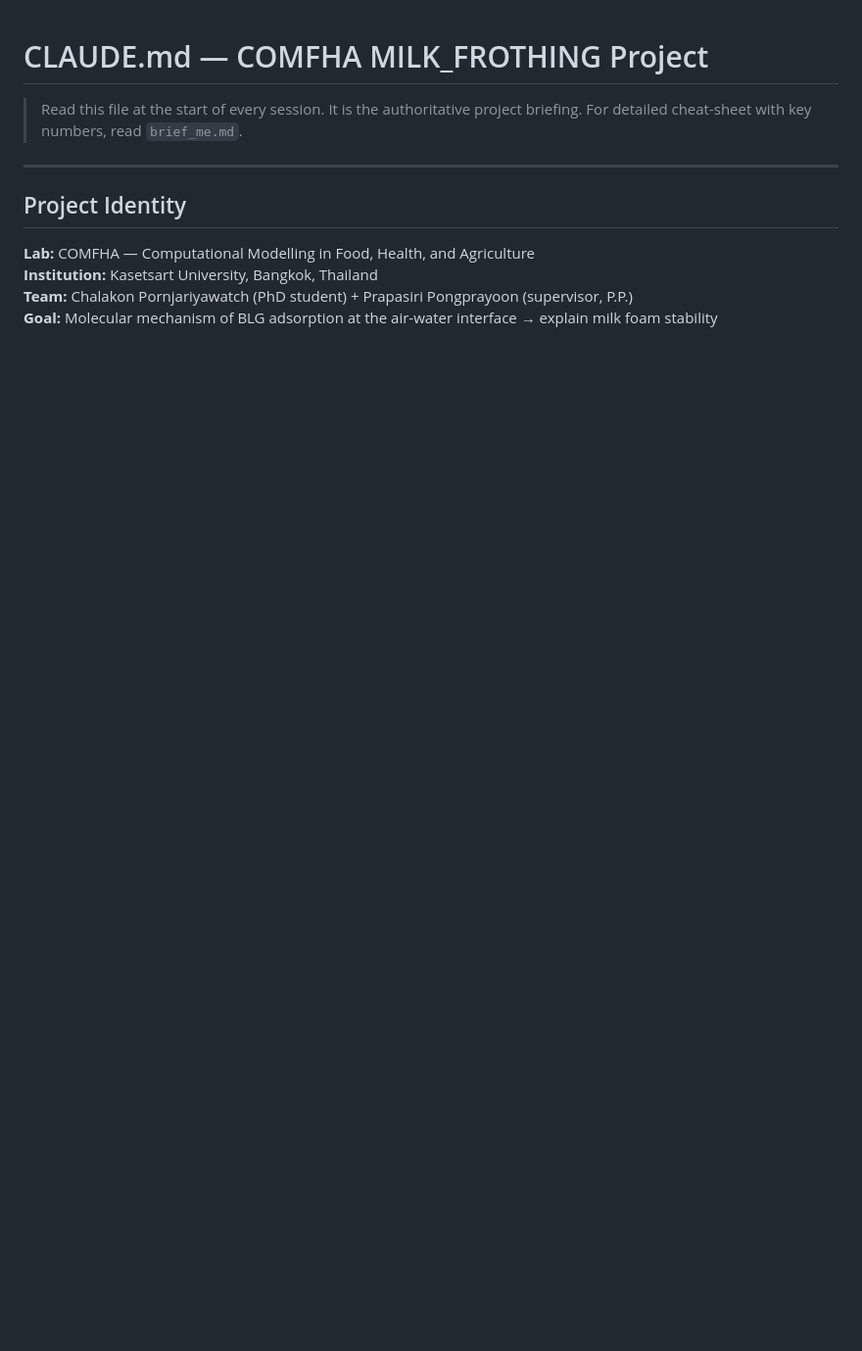
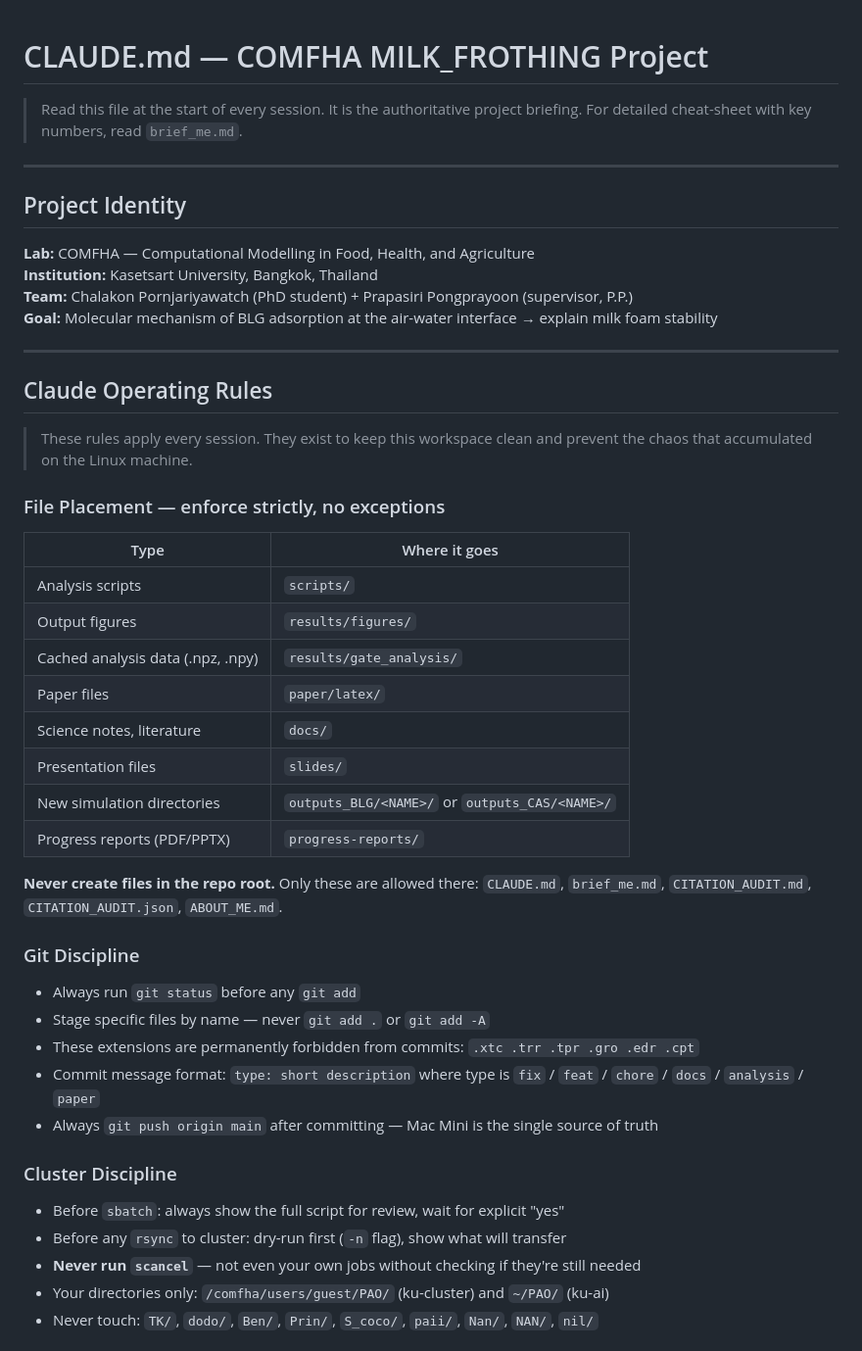
Before and after one commit to cpornjar/blg-airwater-interface-md, a Markdown page: CLAUDE.md, the part around one of its changes. Shown at 98% size. Rendered like a GitHub page; blank space fills up the shorter version.

Commit message:
chore: add Claude operating rules — file placement, git, cluster, analysis discipline
Co-Authored-By: Claude Sonnet 4.6 <noreply@anthropic.com>

```diff
--- a/CLAUDE.md
+++ b/CLAUDE.md
@@ -11,3 +11,38 @@
 **Institution:** Kasetsart University, Bangkok, Thailand
 **Team:** Chalakon Pornjariyawatch (PhD student) + Prapasiri Pongprayoon (supervisor, P.P.)
 **Goal:** Molecular mechanism of BLG adsorption at the air-water interface → explain milk foam stability
+
+---
+
+## Claude Operating Rules
+
+> These rules apply every session. They exist to keep this workspace clean and prevent the chaos that accumulated on the Linux machine.
+
+### File Placement — enforce strictly, no exceptions
+| Type | Where it goes |
+|------|--------------|
+| Analysis scripts | `scripts/` |
+| Output figures | `results/figures/` |
+| Cached analysis data (.npz, .npy) | `results/gate_analysis/` |
+| Paper files | `paper/latex/` |
+| Science notes, literature | `docs/` |
+| Presentation files | `slides/` |
+| New simulation directories | `outputs_BLG/<NAME>/` or `outputs_CAS/<NAME>/` |
+| Progress reports (PDF/PPTX) | `progress-reports/` |
+
+**Never create files in the repo root.** Only these are allowed there: `CLAUDE.md`, `brief_me.md`, `CITATION_AUDIT.md`, `CITATION_AUDIT.json`, `ABOUT_ME.md`.
+
+### Git Discipline
+- Always run `git status` before any `git add`
+- Stage specific files by name — never `git add .` or `git add -A`
+- These extensions are permanently forbidden from commits: `.xtc .trr .tpr .gro .edr .cpt`
+- Commit message format: `type: short description` where type is `fix` / `feat` / `chore` / `docs` / `analysis` / `paper`
+- Always `git push origin main` after committing — Mac Mini is the single source of truth
+
+### Cluster Discipline
+- Before `sbatch`: always show the full script for review, wait for explicit "yes"
+- Before any `rsync` to cluster: dry-run first (`-n` flag), show what will transfer
+- **Never run `scancel`** — not even your own jobs without checking if they're still needed
+- Your directories only: `/comfha/users/guest/PAO/` (ku-cluster) and `~/PAO/` (ku-ai)
+- Never touch: `TK/`, `dodo/`, `Ben/`, `Prin/`, `S_coco/`, `paii/`, `Nan/`, `NAN/`, `nil/`
+
```
Also changed, not shown: other parts of CLAUDE.md (+17 -0 lines).
